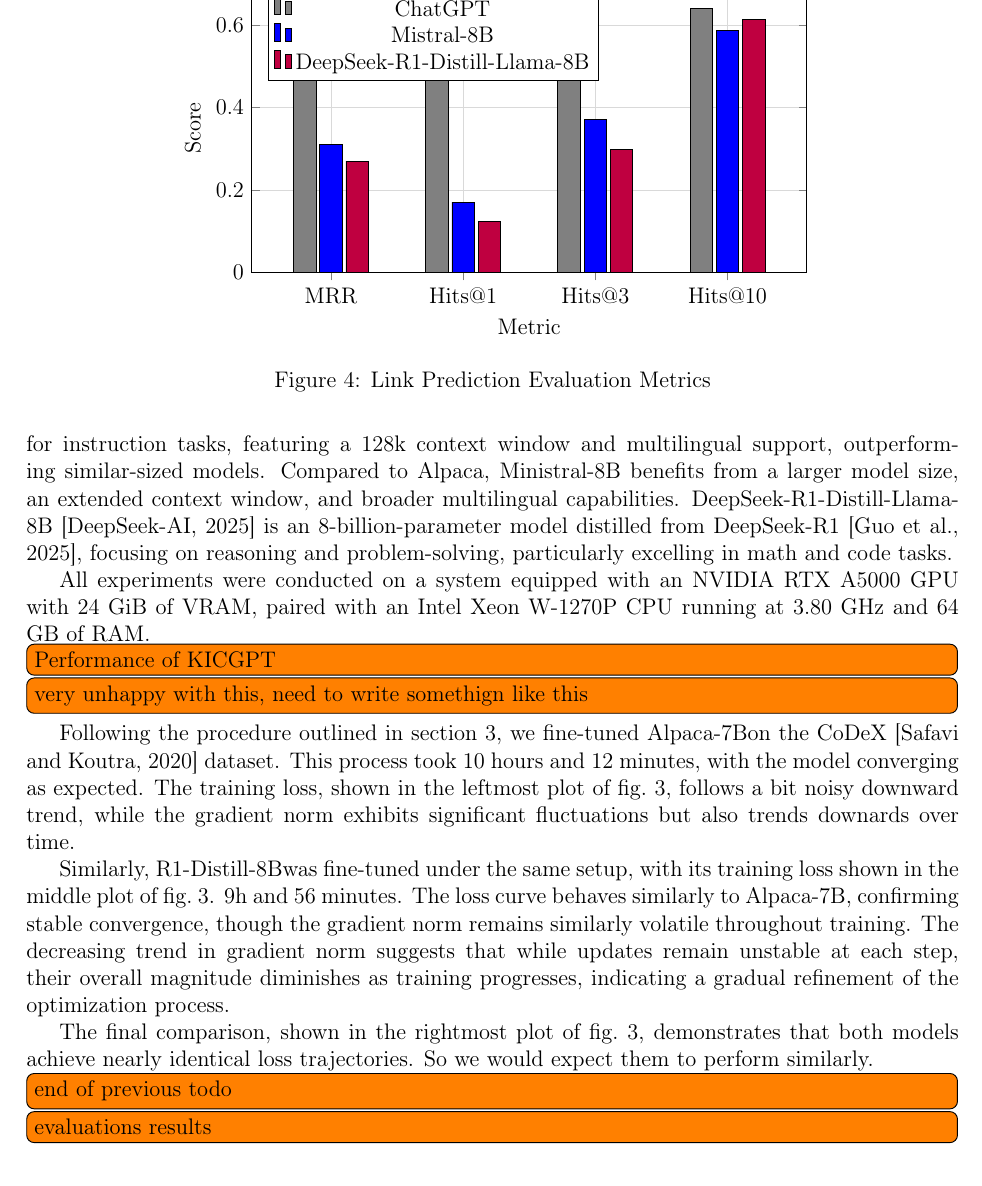
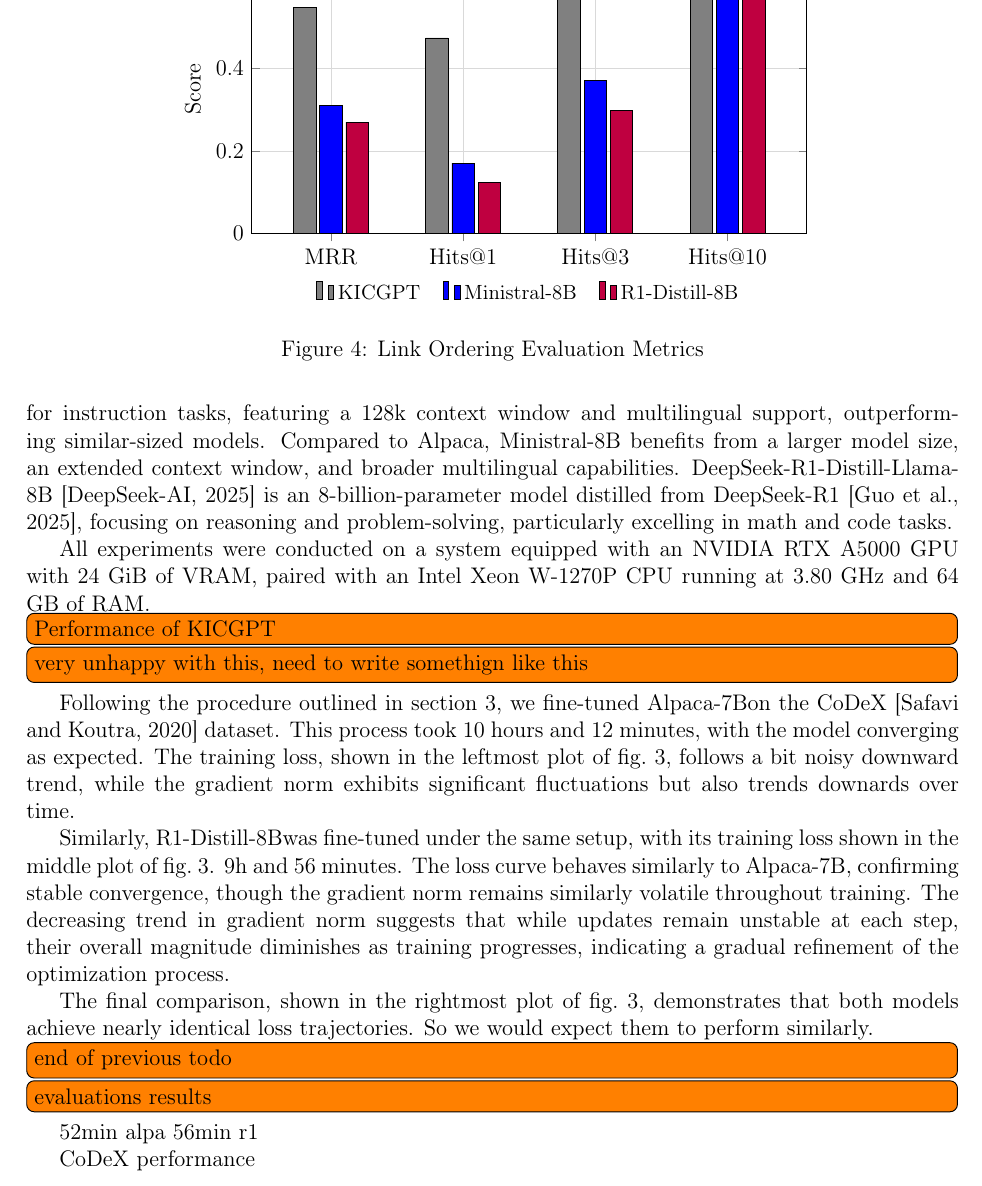
Before and after one commit to willfliaw/APM_5AI29_TP, a LaTeX document (Project/Final/Report/main.tex): part of page 6 of 8, cut at the place of the change. Compiled offline with pdfLaTeX.

Commit message:
Fixed bar plot

```diff
--- a/Project/Final/Report/main.tex
+++ b/Project/Final/Report/main.tex
@@ -437,7 +440,7 @@ descriptions, and improve predictions.
     \label{fig:training_comparison}
 \end{figure}
 
-\begin{figure}[h]
+\begin{figure}[ht]
     \centering
     \begin{tikzpicture}
         \begin{axis}[
@@ -448,24 +451,38 @@ descriptions, and improve predictions.
             ymin=0,
             ymax=0.7,
             ylabel={Score},
-            xlabel={Metric},
-            legend style={at={(0.03,0.97)},anchor=north west},
-            enlarge x limits=0.2,
             width=12cm,
             height=7cm,
             grid=both,
-            major grid style={line width=.2pt,draw=gray!30},
+            major grid style={line width=.2pt, draw=gray!30},
             minor grid style={draw=gray!10},
+            enlarge x limits=0.2,
+        % Legend placed below with spacing:
+            legend style={
+                at={(0.5,-0.15)},
+                anchor=north,
+                /tikz/every even column/.append style={column sep=10pt},
+                legend columns=3,
+                draw=none, % Remove box
+                fill=none,
+                font=\small
+            }
         ]
-            \addplot[fill=gray] coordinates {(MRR,0.549) (Hits@1,0.474) (Hits@3,0.585) (Hits@10,0.641)};
-            \addplot[fill=blue] coordinates {(MRR,0.3112) (Hits@1,0.1707) (Hits@3,0.3711) (Hits@10,0.5862)};
+
+            % Bars
+            \addplot[fill=gray]   coordinates {(MRR,0.549)  (Hits@1,0.474)  (Hits@3,0.585)  (Hits@10,0.641)};
+            \addlegendentry{KICGPT}
+            \addplot[fill=blue]   coordinates {(MRR,0.3112) (Hits@1,0.1707) (Hits@3,0.3711) (Hits@10,0.5862)};
+            \addlegendentry{\modelministral}
             \addplot[fill=purple] coordinates {(MRR,0.2700) (Hits@1,0.1233) (Hits@3,0.2994) (Hits@10,0.6145)};
-            \legend{ChatGPT, Mistral-8B, DeepSeek-R1-Distill-Llama-8B}
+            \addlegendentry{\modeldeepseek}
+
         \end{axis}
     \end{tikzpicture}
-    \caption{Link Prediction Evaluation Metrics}
-    \label{fig:link_prediction}
+    \caption{Link Ordering Evaluation Metrics}
+    \label{fig:link_ordering}
 \end{figure}
+
 
 \todo{Maybe shortly explain dataset?}
 \todo{maybe QUICKLY intro metrics, however should be known already}
@@ -501,12 +518,18 @@ So we would expect them to perform similarly.
 
 \todo{evaluations results}
 
+52min alpa
+56min r1
+
+CoDeX performance
+
 
 % ---------------------------------------------------------
 %
 % DISCUSSION
 %
 % ---------------------------------------------------------
+
 
 \section{Discussion}\label{sec:discussion}
 \todo{TBD, only do if there is actual deeper meaning otherwise fuse with experiments}
```
Also changed, not shown: Project/Final/Report/main.tex (8 more changed lines). Lines whose indentation alone changed are shown as unchanged.
